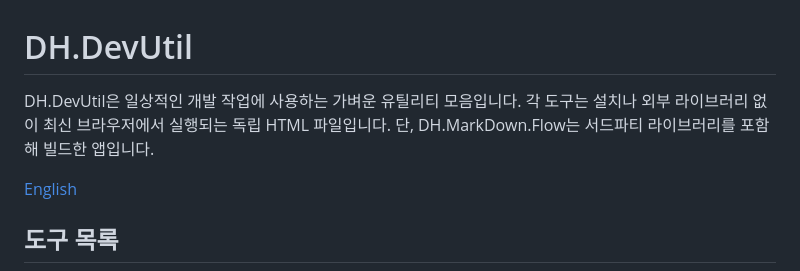
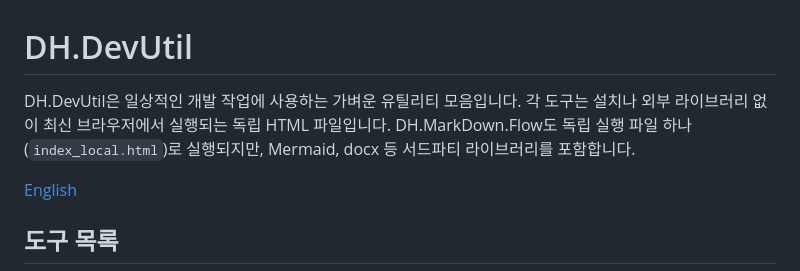
Before and after one commit to cyberkdh/DH.DevUtil, a Markdown page: README.ko.md, the part around the change. GitHub-like rendering.

```diff
--- a/README.ko.md
+++ b/README.ko.md
@@ -1,6 +1,6 @@
 # DH.DevUtil
 
-DH.DevUtil은 일상적인 개발 작업에 사용하는 가벼운 유틸리티 모음입니다. 각 도구는 설치나 외부 라이브러리 없이 최신 브라우저에서 실행되는 독립 HTML 파일입니다. 단, DH.MarkDown.Flow는 서드파티 라이브러리를 포함해 빌드한 앱입니다.
+DH.DevUtil은 일상적인 개발 작업에 사용하는 가벼운 유틸리티 모음입니다. 각 도구는 설치나 외부 라이브러리 없이 최신 브라우저에서 실행되는 독립 HTML 파일입니다. DH.MarkDown.Flow도 독립 실행 파일 하나(`index_local.html`)로 실행되지만, Mermaid, docx 등 서드파티 라이브러리를 포함합니다.
 
 [English](./README.md)
 
```
Also changed, not shown: README.md (+1 -1 lines).
